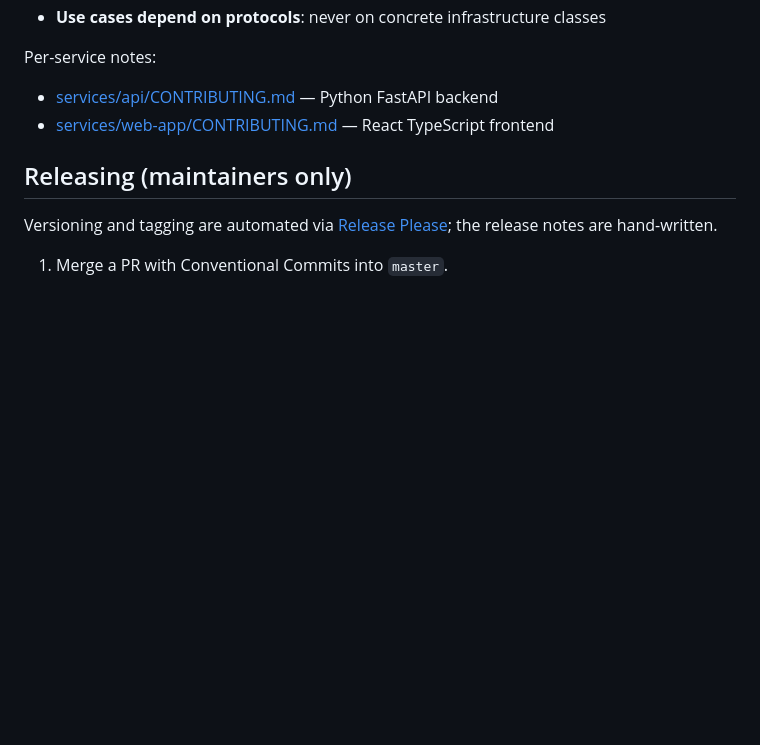
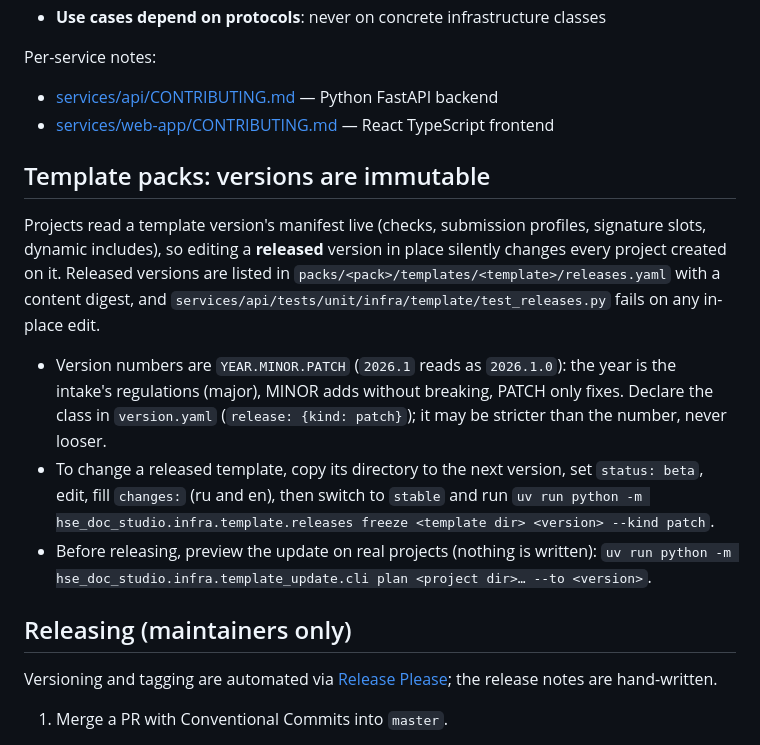
Before and after one commit to AlexeyShalaev/hse-doc-studio, a Markdown page: CONTRIBUTING.md, the part around the change. Drawn GitHub-style; blank space fills up the shorter version.

Commit message:
docs: версии шаблонов и обновление проекта; порядок выпуска версии пака

```diff
--- a/CONTRIBUTING.md
+++ b/CONTRIBUTING.md
@@ -71,6 +71,24 @@ Per-service notes:
 - [services/api/CONTRIBUTING.md](services/api/CONTRIBUTING.md) — Python FastAPI backend
 - [services/web-app/CONTRIBUTING.md](services/web-app/CONTRIBUTING.md) — React TypeScript frontend
 
+## Template packs: versions are immutable
+
+Projects read a template version's manifest live (checks, submission profiles,
+signature slots, dynamic includes), so editing a **released** version in place
+silently changes every project created on it. Released versions are listed in
+`packs/<pack>/templates/<template>/releases.yaml` with a content digest, and
+`services/api/tests/unit/infra/template/test_releases.py` fails on any in-place edit.
+
+- Version numbers are `YEAR.MINOR.PATCH` (`2026.1` reads as `2026.1.0`): the year is
+  the intake's regulations (major), MINOR adds without breaking, PATCH only fixes.
+  Declare the class in `version.yaml` (`release: {kind: patch}`); it may be stricter
+  than the number, never looser.
+- To change a released template, copy its directory to the next version, set
+  `status: beta`, edit, fill `changes:` (ru and en), then switch to `stable` and run
+  `uv run python -m hse_doc_studio.infra.template.releases freeze <template dir> <version> --kind patch`.
+- Before releasing, preview the update on real projects (nothing is written):
+  `uv run python -m hse_doc_studio.infra.template_update.cli plan <project dir>… --to <version>`.
+
 ## Releasing (maintainers only)
 
 Versioning and tagging are automated via
```
Also changed, not shown: 2 other files.
